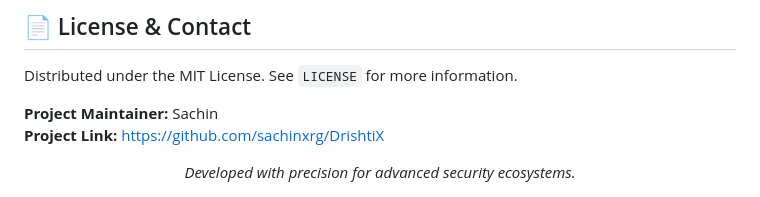
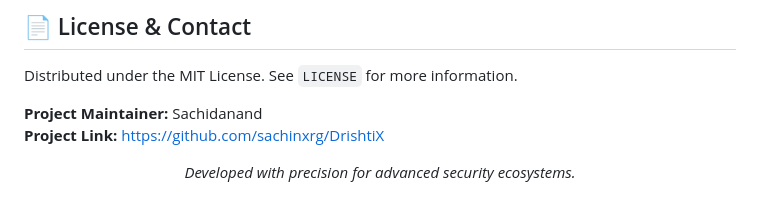
Before and after one commit to sachinxrg/DrishtiX, a Markdown page: README.md, the part around the change. Rendered like a GitHub page.

Commit message:
docs: update project maintainer name

```diff
--- a/README.md
+++ b/README.md
@@ -244,7 +244,7 @@ Contributions are what make the open-source community such an amazing place to l
 
 Distributed under the MIT License. See `LICENSE` for more information.
 
-**Project Maintainer:** Sachin
+**Project Maintainer:** Sachidanand
 **Project Link:** [https://github.com/sachinxrg/DrishtiX](https://github.com/sachinxrg/DrishtiX)
 
 <div align="center">
```
